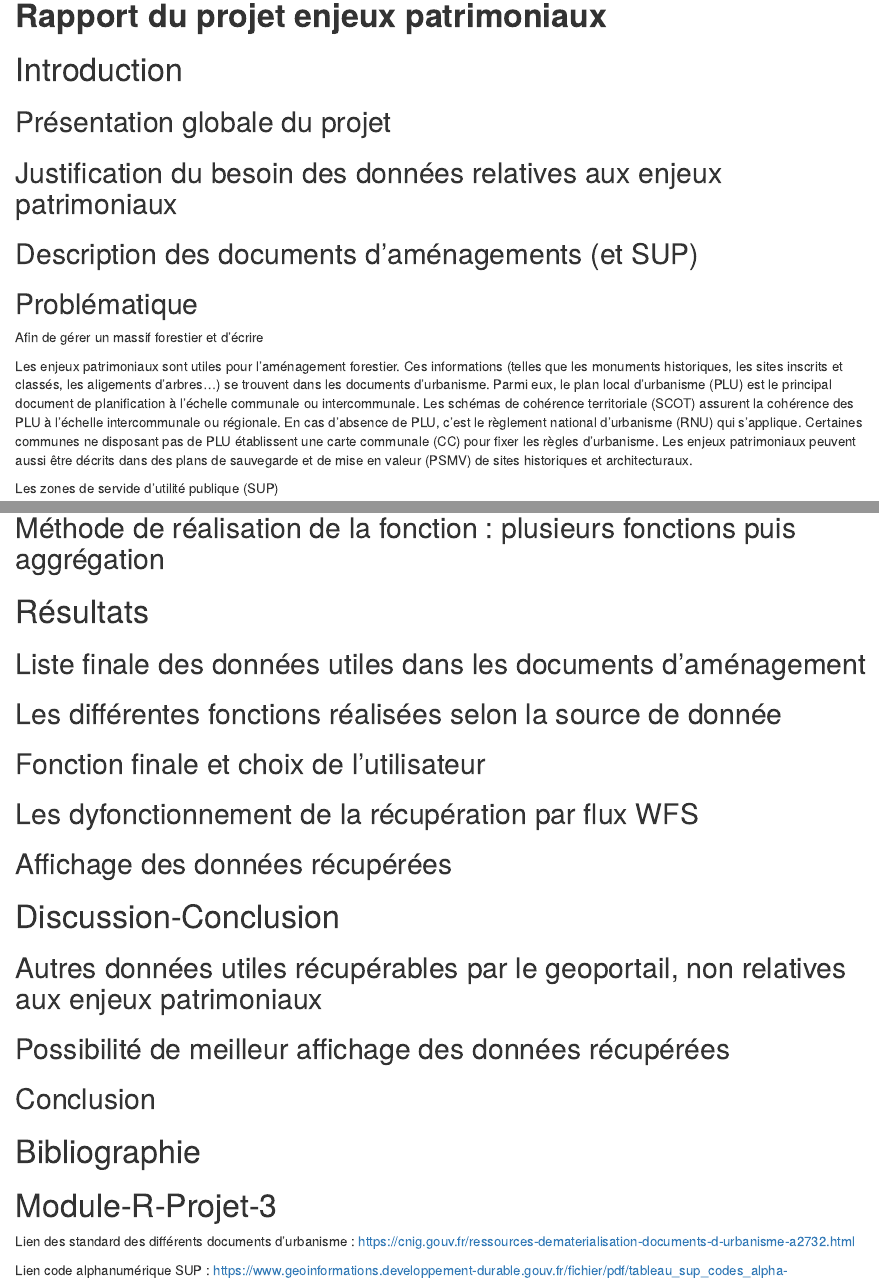
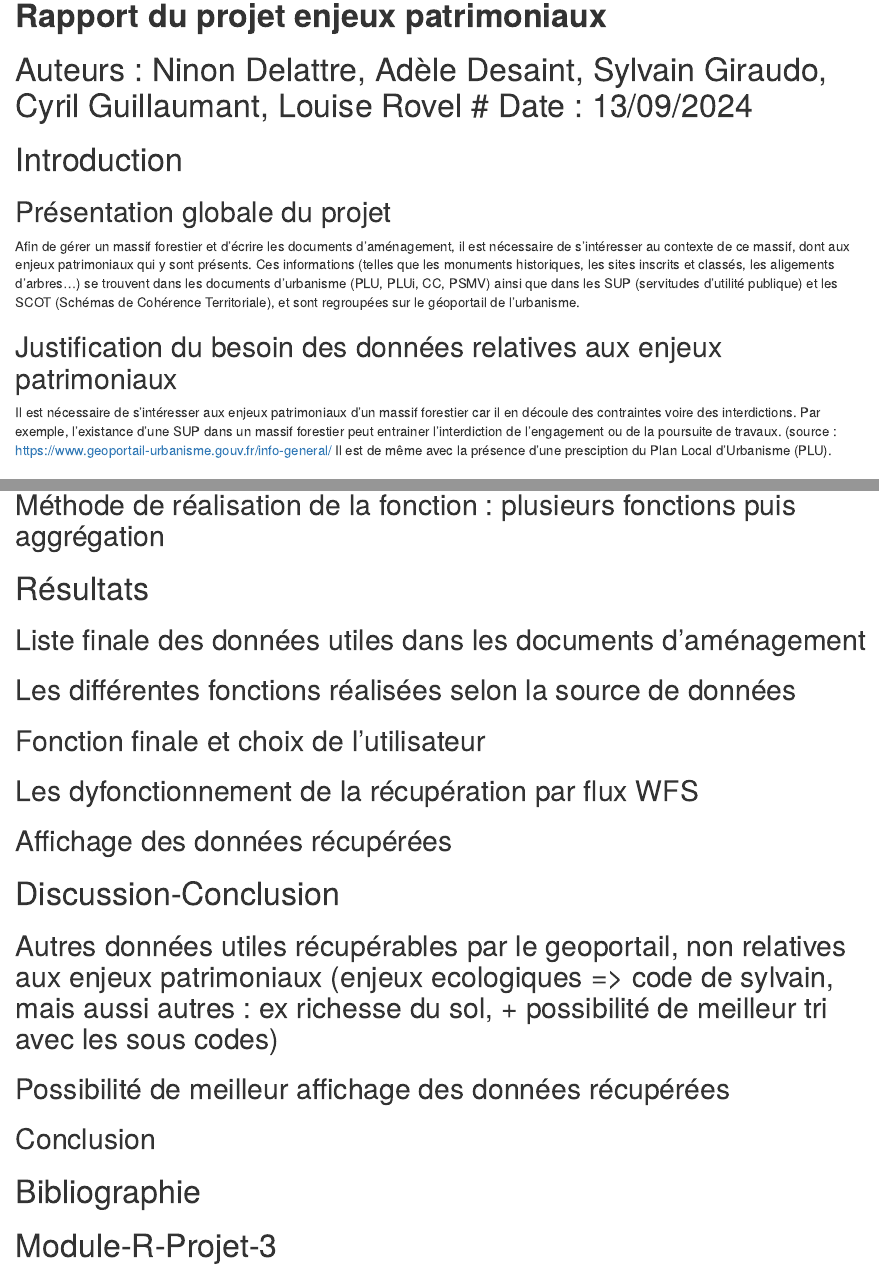
Before and after one commit to Sylv1-G/Module-R-Projet-3, an R Markdown document (rapport-enjeux-patrimoniaux.rmd): the page in a window 1100 px wide, from its top, and a second part further down, joined at a grey line. Rendered offline with R 4.5, knitr and Pandoc, with nearby package versions.

Commit message:
Dernière version du read me

```diff
--- a/rapport-enjeux-patrimoniaux.rmd
+++ b/rapport-enjeux-patrimoniaux.rmd
@@ -1,14 +1,33 @@
 # **Rapport du projet enjeux patrimoniaux**
+
+# Auteurs : Ninon Delattre, Adèle Desaint, Sylvain Giraudo, Cyril Guillaumant, Louise Rovel # Date : 13/09/2024
 
 # Introduction
 
 ## Présentation globale du projet
+
+Afin de gérer un massif forestier et d'écrire les documents d'aménagement, il
+est nécessaire de s'intéresser au contexte de ce massif, dont aux enjeux
+patrimoniaux qui y sont présents.
+Ces informations (telles que les monuments historiques, les sites inscrits et
+classés, les aligements d'arbres...) se trouvent dans les documents d'urbanisme
+(PLU, PLUi, CC, PSMV) ainsi que dans les SUP (servitudes d'utilité
+publique) et les SCOT (Schémas de Cohérence Territoriale), et sont regroupées
+sur le géoportail de l'urbanisme.
+
 ## Justification du besoin des données relatives aux enjeux patrimoniaux
+
+Il est nécessaire de s'intéresser aux enjeux patrimoniaux d'un massif forestier
+car il en découle des contraintes voire des interdictions.
+Par exemple, l'existance d'une SUP dans un massif forestier peut entrainer
+l'interdiction de l'engagement ou de la poursuite de travaux.
+(source : https://www.geoportail-urbanisme.gouv.fr/info-general/
+Il est de même avec la présence d'une presciption du Plan Local d'Urbanisme (PLU).
+
 ## Description des documents d'aménagements (et SUP)
 ## Problématique
 
 
-Afin de gérer un massif forestier et d'écrire
 
 
 Les enjeux patrimoniaux sont utiles pour l'aménagement forestier. Ces informations (telles que les monuments historiques, les sites inscrits et classés, les aligements d'arbres...) se trouvent dans les documents d'urbanisme. Parmi eux, le plan local d'urbanisme (PLU) est le principal document de planification à l’échelle
@@ -27,14 +46,14 @@ Les zones de servide d'utilité publique (SUP)
 # Résultats
 
 ## Liste finale des données utiles dans les documents d'aménagement
-## Les différentes fonctions réalisées selon la source de donnée
+## Les différentes fonctions réalisées selon la source de données
 ## Fonction finale et choix de l'utilisateur
 ## Les dyfonctionnement de la récupération par flux WFS
 ## Affichage des données récupérées
 
 # Discussion-Conclusion
 
-## Autres données utiles récupérables par le geoportail, non relatives aux enjeux patrimoniaux
+## Autres données utiles récupérables par le geoportail, non relatives aux enjeux patrimoniaux (enjeux ecologiques => code de sylvain, mais aussi autres : ex richesse du sol, + possibilité de meilleur tri avec les sous codes)
 ## Possibilité de meilleur affichage des données récupérées
 ## Conclusion
 
```
Also changed, not shown: README.md.
